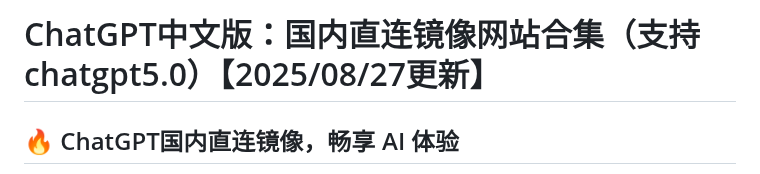
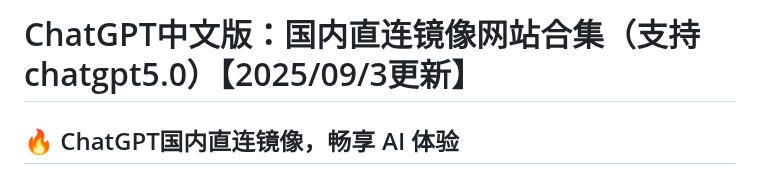
Before and after one commit to gptzh/chatgptzh, a Markdown page: README.md, the part around the change. GitHub-like rendering.

```diff
--- a/README.md
+++ b/README.md
@@ -1,4 +1,4 @@
-# ChatGPT中文版：国内直连镜像网站合集（支持chatgpt5.0）【2025/08/27更新】
+# ChatGPT中文版：国内直连镜像网站合集（支持chatgpt5.0）【2025/09/3更新】
 
 ## 🔥 ChatGPT国内直连镜像，畅享 AI 体验
 
```
